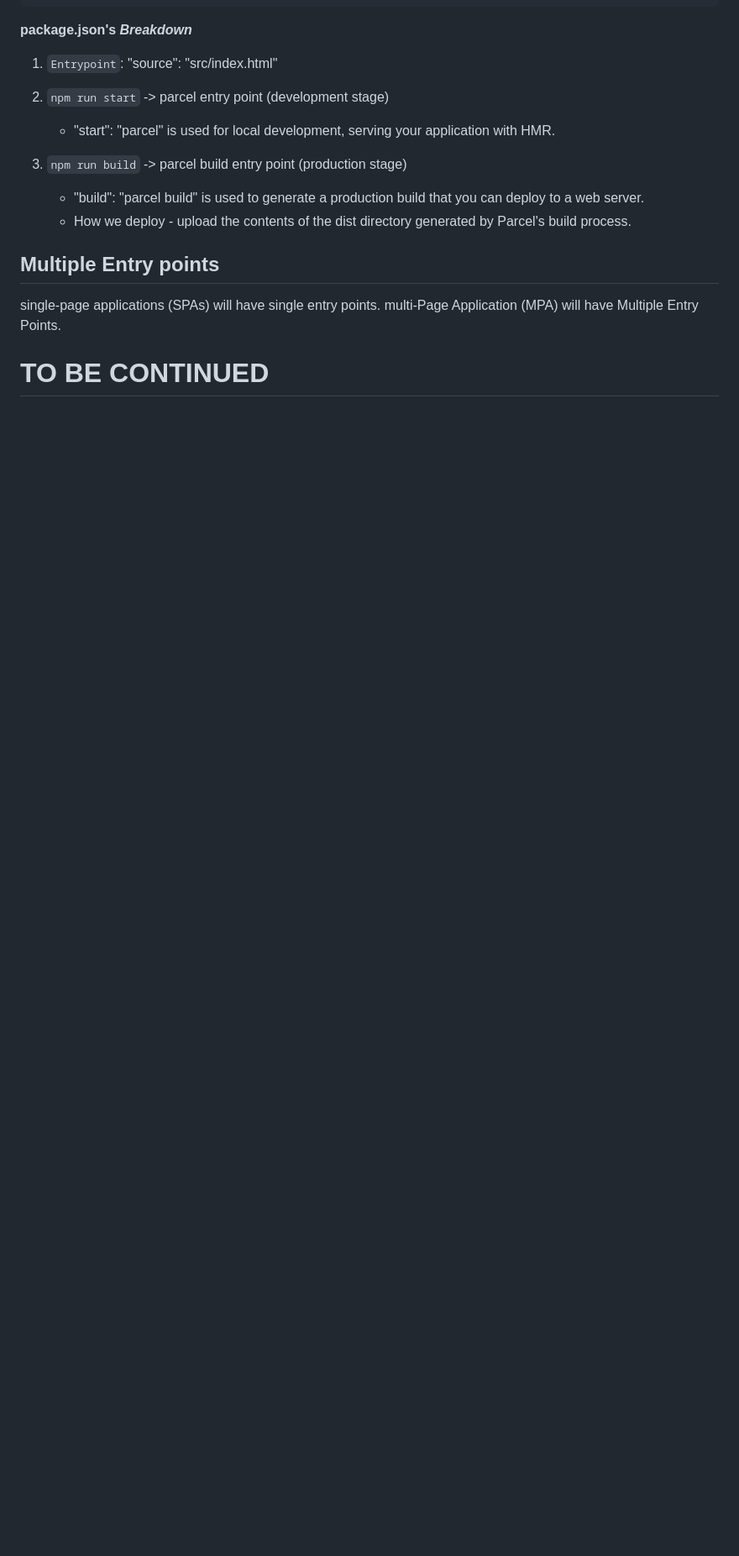
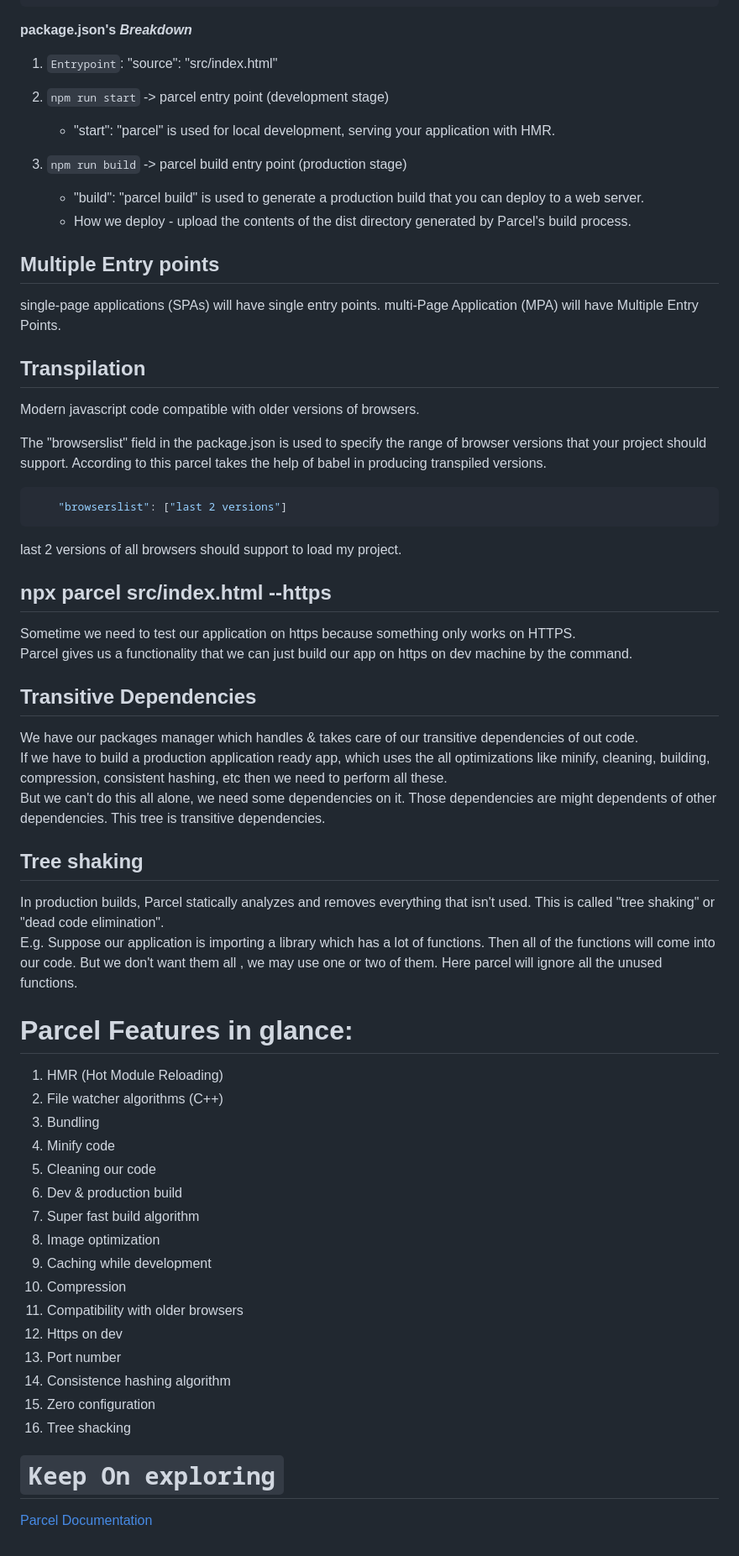
Before and after one commit to codebuffdev/bundler-parcel-2023, a Markdown page: README.md, the part around one of its changes. Shown at 84% size. Drawn GitHub-style; blank space fills up the shorter version.

Commit message:
reference

````diff
--- a/README.md
+++ b/README.md
@@ -78,4 +83,53 @@ So far, we’ve been running the parcel CLI directly `npx parcel serve appEntryP
 single-page applications (SPAs) will have single entry points.
 multi-Page Application (MPA) will have Multiple Entry Points.
 
-# TO BE CONTINUED
+## Transpilation
+
+Modern javascript code compatible with older versions of browsers.
+
+The "browserslist" field in the package.json is used to specify the range of browser versions that your project should support. According to this parcel takes the help of babel in producing transpiled versions.
+
+```json
+    "browserslist": ["last 2 versions"]
+```
+
+last 2 versions of all browsers should support to load my project.
+
+## npx parcel src/index.html --https
+
+Sometime we need to test our application on https because something only works on HTTPS. <br>
+Parcel gives us a functionality that we can just build our app on https on dev machine by the command.
+
+## Transitive Dependencies
+
+We have our packages manager which handles & takes care of our transitive dependencies of out code. <br>
+If we have to build a production application ready app, which uses the all optimizations like minify, cleaning, building, compression, consistent hashing, etc then we need to perform all these. <br>
+But we can't do this all alone, we need some dependencies on it. Those dependencies are might dependents of other dependencies. This tree is transitive dependencies.
+
+## Tree shaking
+
+In production builds, Parcel statically analyzes and removes everything that isn't used. This is called "tree shaking" or "dead code elimination".<br>
+E.g. Suppose our application is importing a library which has a lot of functions. Then all of the functions will come into our code. But we don't want them all , we may use one or two of them. Here parcel will ignore all the unused functions.
+
+# Parcel Features in glance:
+
+1. HMR (Hot Module Reloading)
+2. File watcher algorithms (C++)
+3. Bundling
+4. Minify code
+5. Cleaning our code
+6. Dev & production build
+7. Super fast build algorithm
+8. Image optimization
+9. Caching while development
+10. Compression
+11. Compatibility with older browsers
+12. Https on dev
+13. Port number
+14. Consistence hashing algorithm
+15. Zero configuration
+16. Tree shacking
+
+# `Keep On exploring`
+
+[Parcel Documentation](https://parceljs.org/docs/)
````
Also changed, not shown: other parts of README.md (+7 -2 lines).
